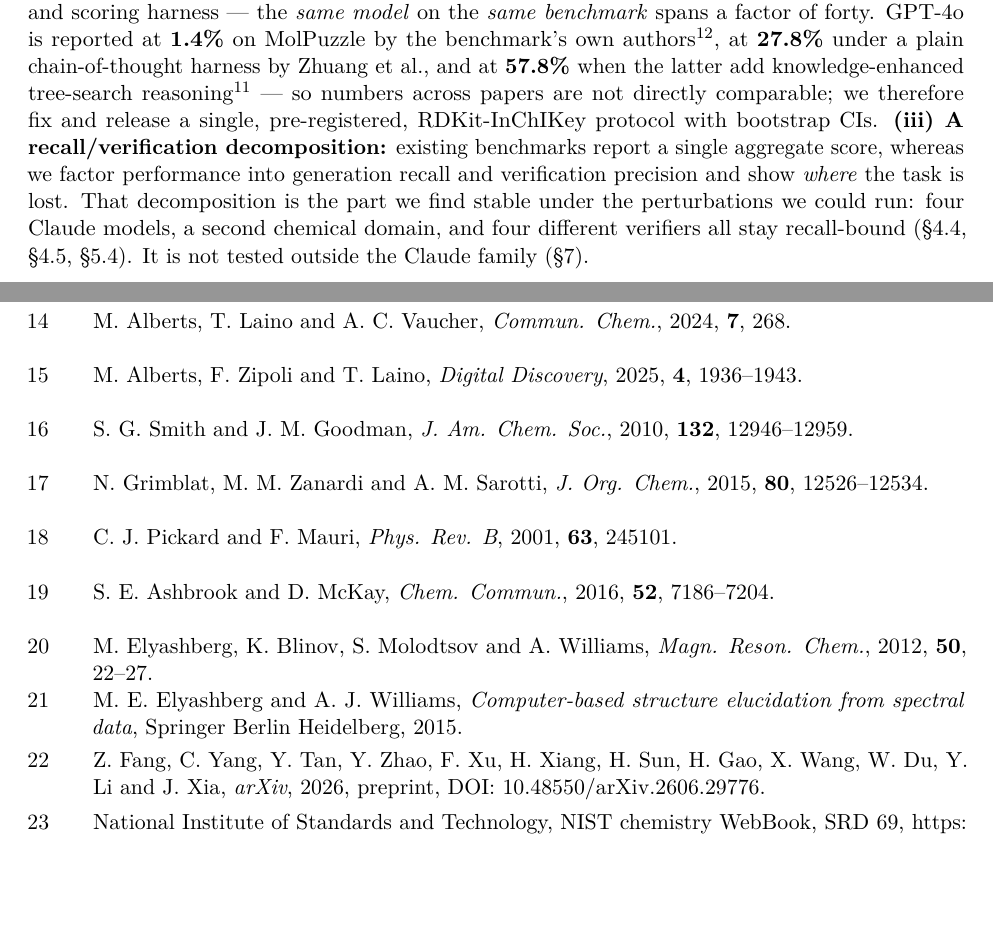
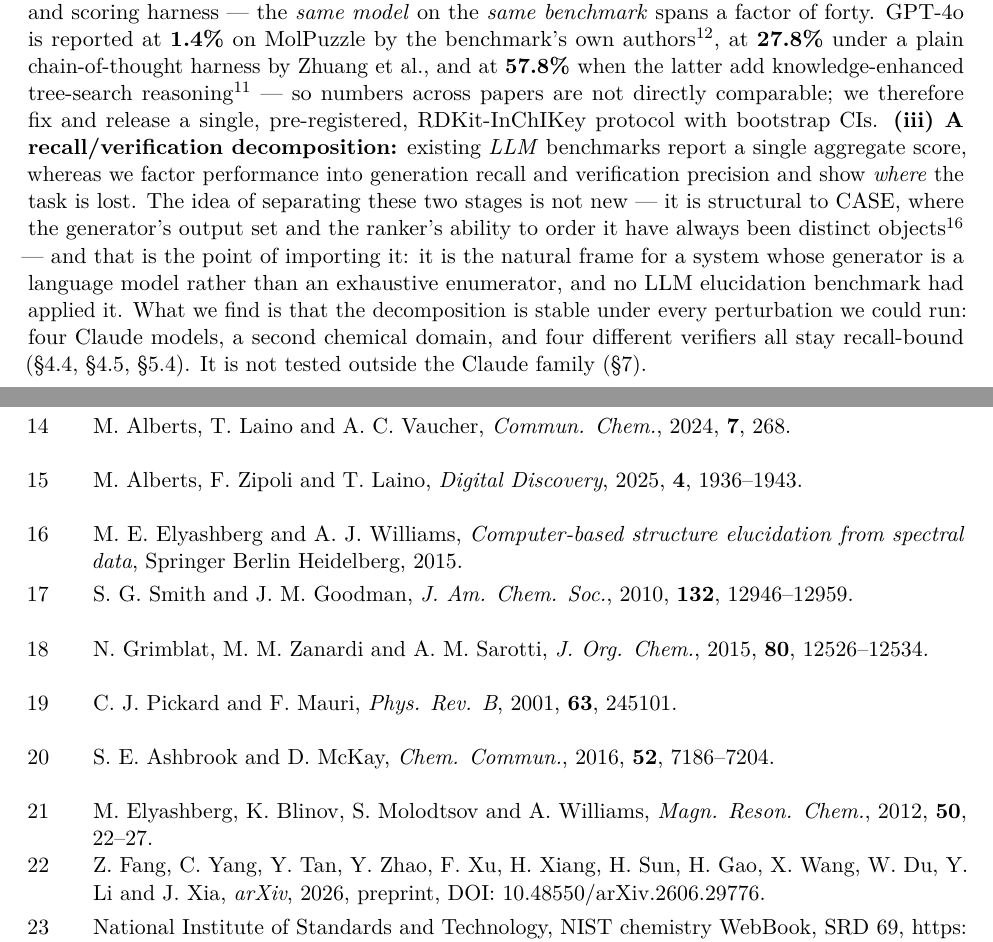
Before and after one commit to IlkhamFY/spectro-agent, a LaTeX document (docs/paper.tex): two parts of pages 4 and 35 of 37, joined at a grey line, cut so that both start at the same text, the shorter picture padded with empty space. Compiled offline with pdfLaTeX.

Commit message:
Reconcile the novelty claim with the CASE literature just added
Adding thirty years of computer-assisted structure elucidation obliged a re-check of
what the paper says is new. Contribution (iii) claimed the recall/verification
decomposition as ours outright. It is not: separating the generator's output set from
the ranker's ability to order it is structural to CASE, where the two have always been
distinct objects.

The claim is now the accurate one, and it is stronger for being narrower. Importing
that frame is the point -- it is the natural way to look at a system whose generator is
a language model rather than an exhaustive enumerator -- and no LLM elucidation
benchmark had applied it. What is ours is the finding, not the lens: the decomposition
holds under every perturbation we could run.

Checked the other two novelty claims against the expanded bibliography; both survive
unchanged, since CASE is not an LLM benchmark and does not bear on the dataset claim.

Co-Authored-By: Claude Opus 5 <noreply@anthropic.com>
Claude-Session: https://claude.ai/code/session_0181o1WwM8sg4LoTvjqNAP6k

```diff
--- a/docs/paper.tex
+++ b/docs/paper.tex
@@ -417,11 +417,17 @@ the latter add knowledge-enhanced tree-search
 reasoning\textsuperscript{11} --- so numbers across papers are not
 directly comparable; we therefore fix and release a single,
 pre-registered, RDKit-InChIKey protocol with bootstrap CIs.
-\textbf{(iii) A recall/verification decomposition:} existing benchmarks
-report a single aggregate score, whereas we factor performance into
-generation recall and verification precision and show \emph{where} the
-task is lost. That decomposition is the part we find stable under the
-perturbations we could run: four Claude models, a second chemical
+\textbf{(iii) A recall/verification decomposition:} existing \emph{LLM}
+benchmarks report a single aggregate score, whereas we factor
+performance into generation recall and verification precision and show
+\emph{where} the task is lost. The idea of separating these two stages
+is not new --- it is structural to CASE, where the generator's output
+set and the ranker's ability to order it have always been distinct
+objects\textsuperscript{16} --- and that is the point of importing it:
+it is the natural frame for a system whose generator is a language model
+rather than an exhaustive enumerator, and no LLM elucidation benchmark
+had applied it. What we find is that the decomposition is stable under
+every perturbation we could run: four Claude models, a second chemical
 domain, and four different verifiers all stay recall-bound (§4.4, §4.5,
 §5.4). It is not tested outside the Claude family (§7).
 
@@ -2583,40 +2589,40 @@ Alberts, T. Laino and A. C. Vaucher, \emph{Commun. Chem.}, 2024,
 Zipoli and T. Laino, \emph{Digital Discovery}, 2025, \textbf{4},
 1936--1943}.}
 
-\leavevmode\vadjust pre{\hypertarget{ref-smith2010dp4}{}}%
+\leavevmode\vadjust pre{\hypertarget{ref-elyashberg2015case}{}}%
 \CSLLeftMargin{16 }%
-\CSLRightInline{\href{https://doi.org/10.1021/ja105035r}{S. G. Smith and
-J. M. Goodman, \emph{J. Am. Chem. Soc.}, 2010, \textbf{132},
-12946--12959}.}
-
-\leavevmode\vadjust pre{\hypertarget{ref-grimblat2015dp4plus}{}}%
-\CSLLeftMargin{17 }%
-\CSLRightInline{\href{https://doi.org/10.1021/acs.joc.5b02396}{N.
-Grimblat, M. M. Zanardi and A. M. Sarotti, \emph{J. Org. Chem.}, 2015,
-\textbf{80}, 12526--12534}.}
-
-\leavevmode\vadjust pre{\hypertarget{ref-pickard2001gipaw}{}}%
-\CSLLeftMargin{18 }%
-\CSLRightInline{\href{https://doi.org/10.1103/PhysRevB.63.245101}{C. J.
-Pickard and F. Mauri, \emph{Phys. Rev. B}, 2001, \textbf{63}, 245101}.}
-
-\leavevmode\vadjust pre{\hypertarget{ref-ashbrook2016nmrcryst}{}}%
-\CSLLeftMargin{19 }%
-\CSLRightInline{\href{https://doi.org/10.1039/c6cc02542k}{S. E. Ashbrook
-and D. McKay, \emph{Chem. Commun.}, 2016, \textbf{52}, 7186--7204}.}
-
-\leavevmode\vadjust pre{\hypertarget{ref-elyashberg2012case}{}}%
-\CSLLeftMargin{20 }%
-\CSLRightInline{\href{https://doi.org/10.1002/mrc.2849}{M. Elyashberg,
-K. Blinov, S. Molodtsov and A. Williams, \emph{Magn. Reson. Chem.},
-2012, \textbf{50}, 22--27}.}
-
-\leavevmode\vadjust pre{\hypertarget{ref-elyashberg2015case}{}}%
-\CSLLeftMargin{21 }%
 \CSLRightInline{M. E. Elyashberg and A. J. Williams,
 \emph{\href{https://doi.org/10.1007/978-3-662-46402-1}{Computer-based
 structure elucidation from spectral data}}, Springer Berlin Heidelberg,
 2015.}
+
+\leavevmode\vadjust pre{\hypertarget{ref-smith2010dp4}{}}%
+\CSLLeftMargin{17 }%
+\CSLRightInline{\href{https://doi.org/10.1021/ja105035r}{S. G. Smith and
+J. M. Goodman, \emph{J. Am. Chem. Soc.}, 2010, \textbf{132},
+12946--12959}.}
+
+\leavevmode\vadjust pre{\hypertarget{ref-grimblat2015dp4plus}{}}%
+\CSLLeftMargin{18 }%
+\CSLRightInline{\href{https://doi.org/10.1021/acs.joc.5b02396}{N.
+Grimblat, M. M. Zanardi and A. M. Sarotti, \emph{J. Org. Chem.}, 2015,
+\textbf{80}, 12526--12534}.}
+
+\leavevmode\vadjust pre{\hypertarget{ref-pickard2001gipaw}{}}%
+\CSLLeftMargin{19 }%
+\CSLRightInline{\href{https://doi.org/10.1103/PhysRevB.63.245101}{C. J.
+Pickard and F. Mauri, \emph{Phys. Rev. B}, 2001, \textbf{63}, 245101}.}
+
+\leavevmode\vadjust pre{\hypertarget{ref-ashbrook2016nmrcryst}{}}%
+\CSLLeftMargin{20 }%
+\CSLRightInline{\href{https://doi.org/10.1039/c6cc02542k}{S. E. Ashbrook
+and D. McKay, \emph{Chem. Commun.}, 2016, \textbf{52}, 7186--7204}.}
+
+\leavevmode\vadjust pre{\hypertarget{ref-elyashberg2012case}{}}%
+\CSLLeftMargin{21 }%
+\CSLRightInline{\href{https://doi.org/10.1002/mrc.2849}{M. Elyashberg,
+K. Blinov, S. Molodtsov and A. Williams, \emph{Magn. Reson. Chem.},
+2012, \textbf{50}, 22--27}.}
 
 \leavevmode\vadjust pre{\hypertarget{ref-fang2026nmragent}{}}%
 \CSLLeftMargin{22 }%
```
Also changed, not shown: docs/PAPER.md (+10 -5 lines), docs/paper.pdf, docs/paper_esi.pdf, docs/paper.tex (10 more changed lines).
